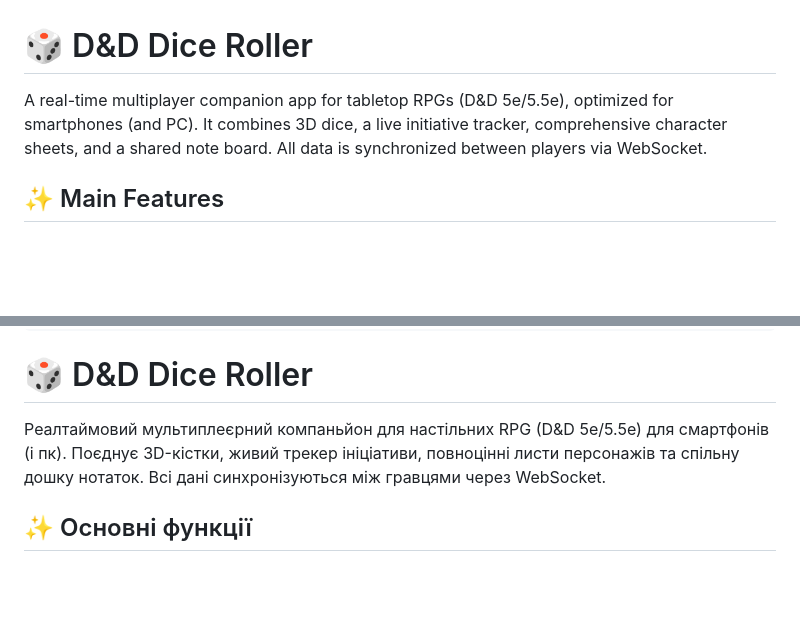
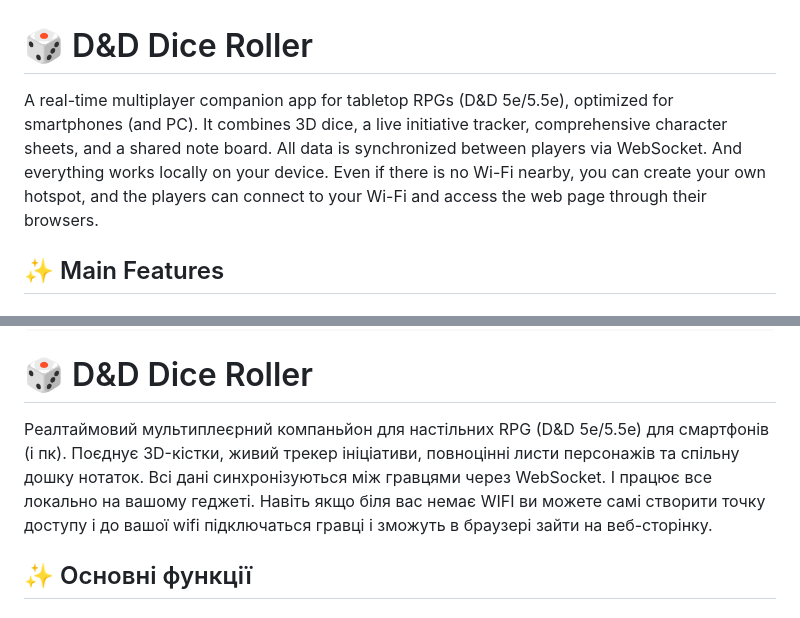
Before and after one commit to DRATHARR/dnd-dice, a Markdown page: README.md, 2 parts joined by grey strips. Rendered like a GitHub page; blank space fills up the shorter version.

Commit message:
Enhance README with local device functionality
Expanded description to include local functionality and hotspot creation.

````diff
--- a/README.md
+++ b/README.md
@@ -1,6 +1,6 @@
 # 🎲 D&D Dice Roller
 
-A real-time multiplayer companion app for tabletop RPGs (D&D 5e/5.5e), optimized for smartphones (and PC). It combines 3D dice, a live initiative tracker, comprehensive character sheets, and a shared note board. All data is synchronized between players via WebSocket.
+A real-time multiplayer companion app for tabletop RPGs (D&D 5e/5.5e), optimized for smartphones (and PC). It combines 3D dice, a live initiative tracker, comprehensive character sheets, and a shared note board. All data is synchronized between players via WebSocket. And everything works locally on your device. Even if there is no Wi-Fi nearby, you can create your own hotspot, and the players can connect to your Wi-Fi and access the web page through their browsers.
 
 ## ✨ Main Features
 
@@ -82,7 +82,7 @@ For future server startups:
 ```
 
 # 🎲 D&D Dice Roller
-Реалтаймовий мультиплеєрний компаньйон для настільних RPG (D&D 5e/5.5e) для смартфонів (і пк). Поєднує 3D-кістки, живий трекер ініціативи, повноцінні листи персонажів та спільну дошку нотаток. Всі дані синхронізуються між гравцями через WebSocket.
+Реалтаймовий мультиплеєрний компаньйон для настільних RPG (D&D 5e/5.5e) для смартфонів (і пк). Поєднує 3D-кістки, живий трекер ініціативи, повноцінні листи персонажів та спільну дошку нотаток. Всі дані синхронізуються між гравцями через WebSocket. І працює все локально на вашому геджеті. Навіть якщо біля вас немає WIFI ви можете самі створити точку доступу і до вашої wifi підключаться гравці і зможуть в браузері зайти на веб-сторінку.
 
 ## ✨ Основні функції
 
````
